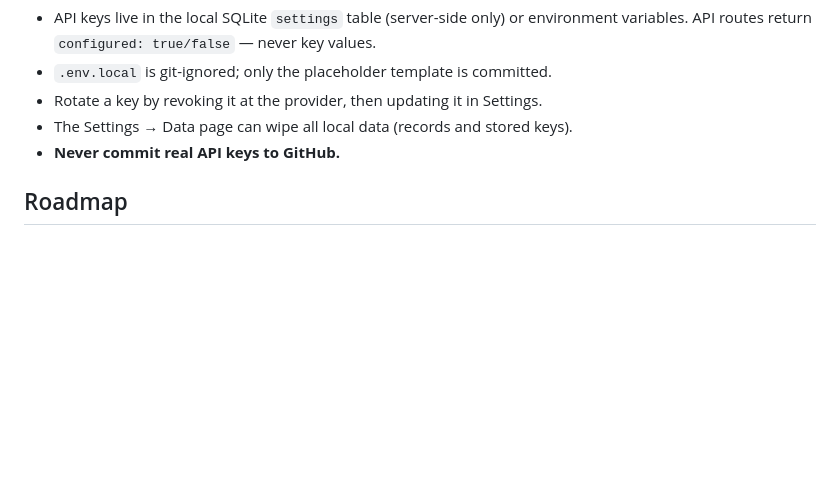
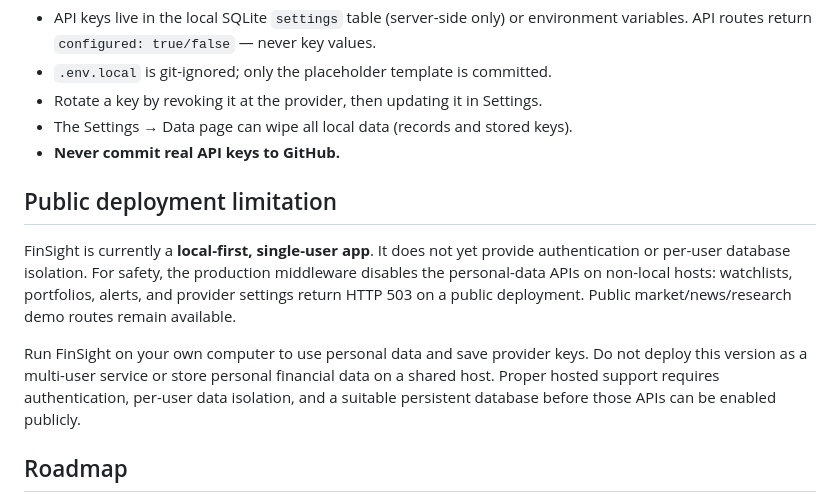
Before and after one commit to ks2483735-afk/finsight, a Markdown page: README.md, the part around the change. GitHub-like rendering; blank space fills up the shorter version.

Commit message:
docs: clarify public deployment data isolation limits

```diff
--- a/README.md
+++ b/README.md
@@ -205,6 +205,12 @@ Every data-driven view handles **loading** (skeletons), **loaded**, **empty** (w
 - The Settings → Data page can wipe all local data (records and stored keys).
 - **Never commit real API keys to GitHub.**
 
+## Public deployment limitation
+
+FinSight is currently a **local-first, single-user app**. It does not yet provide authentication or per-user database isolation. For safety, the production middleware disables the personal-data APIs on non-local hosts: watchlists, portfolios, alerts, and provider settings return HTTP 503 on a public deployment. Public market/news/research demo routes remain available.
+
+Run FinSight on your own computer to use personal data and save provider keys. Do not deploy this version as a multi-user service or store personal financial data on a shared host. Proper hosted support requires authentication, per-user data isolation, and a suitable persistent database before those APIs can be enabled publicly.
+
 ## Roadmap
 
 - **Next** — AI-powered financial interpretation and sourced AI answers
```
